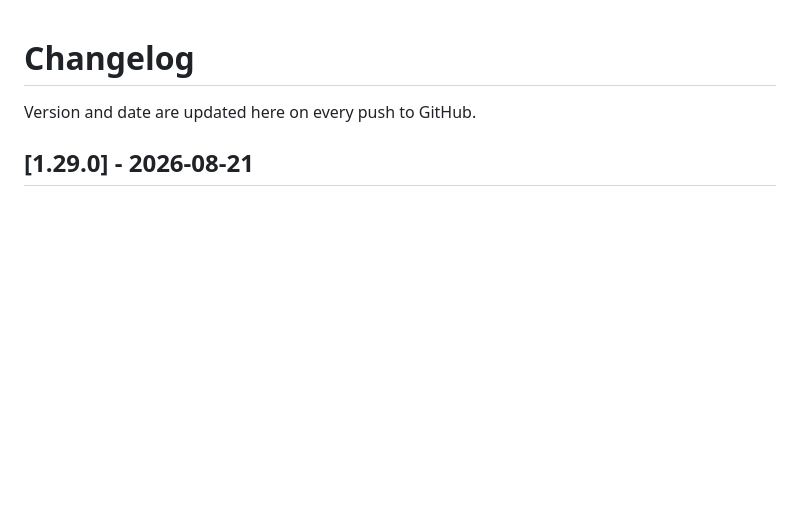
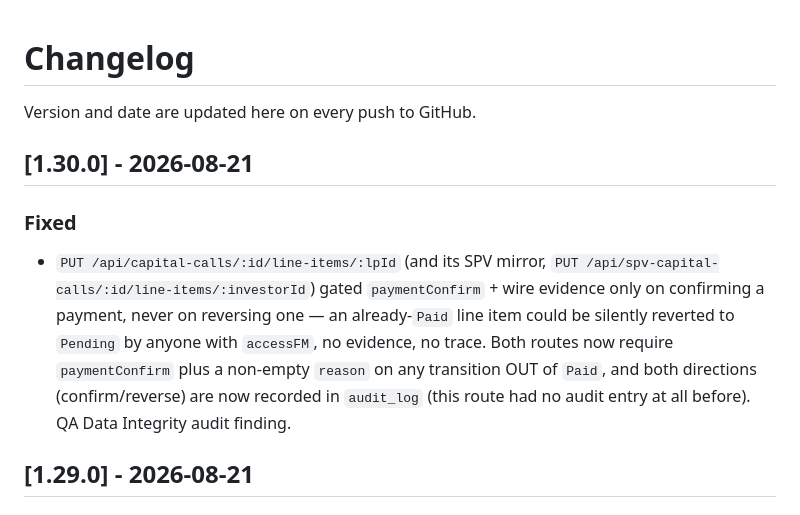
Before and after one commit to omgany-cloud/VS-CRM, a Markdown page: CHANGELOG.md, the part around the change. Rendered like a GitHub page; blank space fills up the shorter version.

Commit message:
Update CHANGELOG.md for the payment-reversal gate fix (1.30.0)
Co-Authored-By: Claude Sonnet 5 <noreply@anthropic.com>

```diff
--- a/CHANGELOG.md
+++ b/CHANGELOG.md
@@ -1,6 +1,19 @@
 # Changelog
 
 Version and date are updated here on every push to GitHub.
+
+## [1.30.0] - 2026-08-21
+
+### Fixed
+- `PUT /api/capital-calls/:id/line-items/:lpId` (and its SPV mirror,
+  `PUT /api/spv-capital-calls/:id/line-items/:investorId`) gated
+  `paymentConfirm` + wire evidence only on confirming a payment, never
+  on reversing one — an already-`Paid` line item could be silently
+  reverted to `Pending` by anyone with `accessFM`, no evidence, no
+  trace. Both routes now require `paymentConfirm` plus a non-empty
+  `reason` on any transition OUT of `Paid`, and both directions
+  (confirm/reverse) are now recorded in `audit_log` (this route had no
+  audit entry at all before). QA Data Integrity audit finding.
 
 ## [1.29.0] - 2026-08-21
 
```
